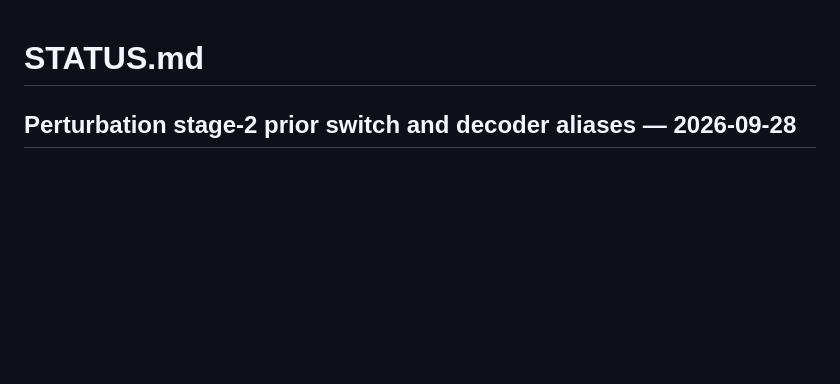
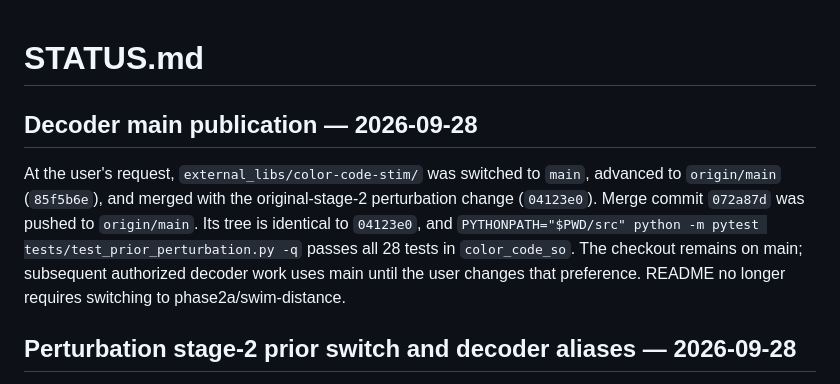
Before and after one commit to AKTKN/color_code_softoutput, a Markdown page: STATUS.md, the part around the change. Drawn GitHub-style; blank space fills up the shorter version.

```diff
--- a/STATUS.md
+++ b/STATUS.md
@@ -1,4 +1,16 @@
 # STATUS.md
+
+## Decoder main publication — 2026-09-28
+
+At the user's request, `external_libs/color-code-stim/` was switched to
+`main`, advanced to `origin/main` (`85f5b6e`), and merged with the
+original-stage-2 perturbation change (`04123e0`). Merge commit `072a87d`
+was pushed to `origin/main`. Its tree is identical to `04123e0`, and
+`PYTHONPATH="$PWD/src" python -m pytest tests/test_prior_perturbation.py -q`
+passes all 28 tests in `color_code_so`. The checkout remains on main;
+subsequent authorized decoder work uses main until the user changes that
+preference. README no longer requires switching to phase2a/swim-distance.
+
 
 ## Perturbation stage-2 prior switch and decoder aliases — 2026-09-28
 
```
Also changed, not shown: AGENTS.md (+16 -0 lines), README.md (+2 -4 lines).
